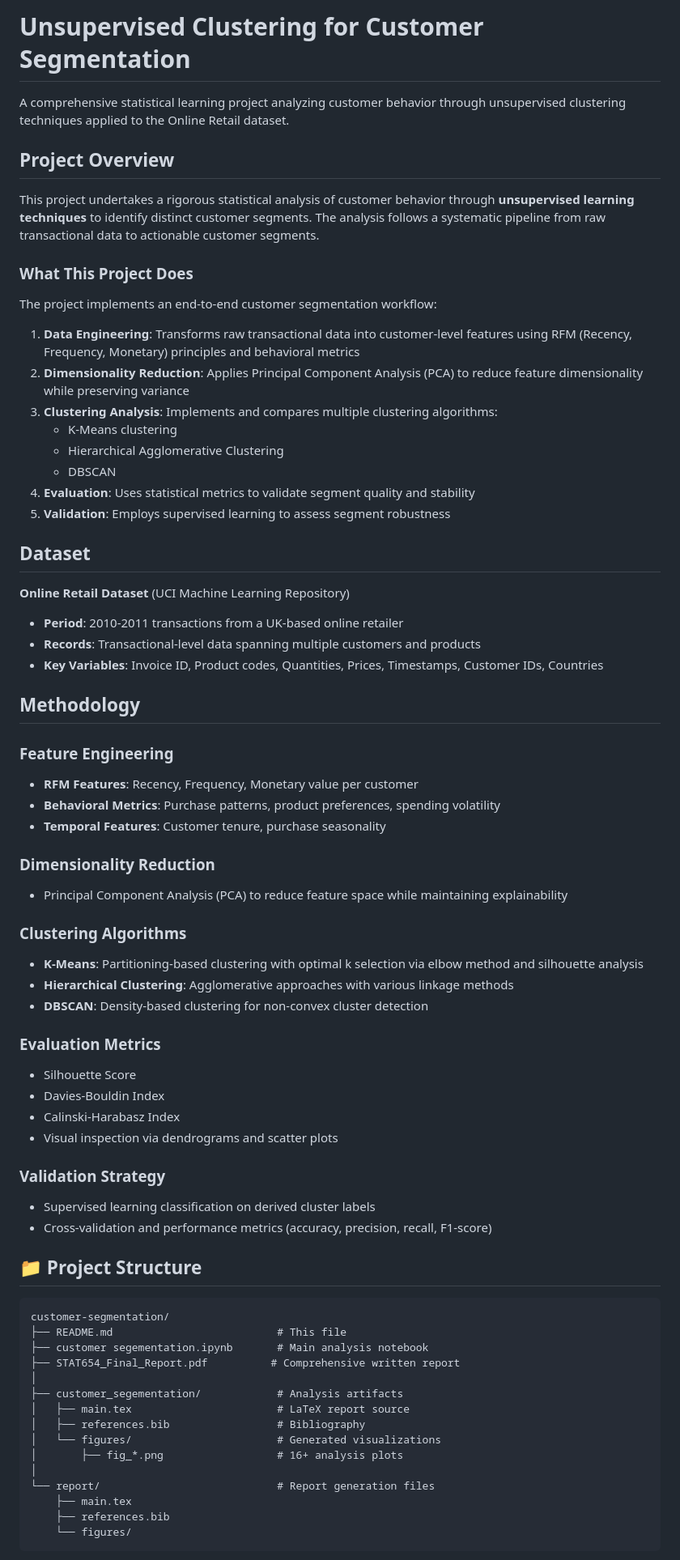
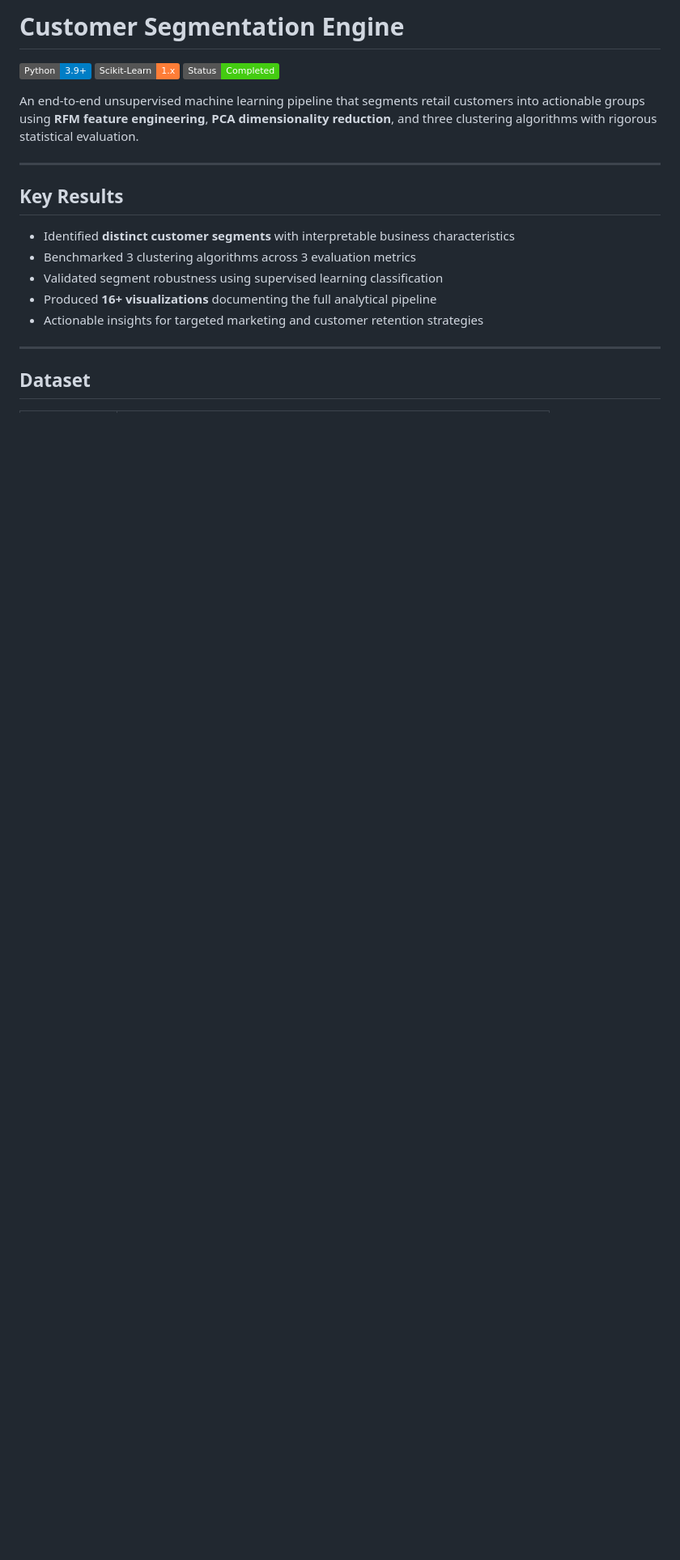
Before and after one commit to arvindermundra1208/customer-segmentation, a Markdown page: README.md, the part around one of its changes. Shown at 81% size. Drawn GitHub-style; badges without logos; blank space fills up the shorter version.

Commit message:
Improve README with badges, structured pipeline, and author section
Co-Authored-By: Claude Sonnet 4.6 <noreply@anthropic.com>

````diff
--- a/README.md
+++ b/README.md
@@ -1,73 +1,20 @@
-# Unsupervised Clustering for Customer Segmentation
+# Customer Segmentation Engine
 
-A comprehensive statistical learning project analyzing customer behavior through unsupervised clustering techniques applied to the Online Retail dataset.
+![Python](https://img.shields.io/badge/Python-3.9%2B-blue) ![Scikit-Learn](https://img.shields.io/badge/Scikit--Learn-1.x-orange) ![Status](https://img.shields.io/badge/Status-Completed-brightgreen)
 
-## Project Overview
+An end-to-end unsupervised machine learning pipeline that segments retail customers into actionable groups using **RFM feature engineering**, **PCA dimensionality reduction**, and three clustering algorithms with rigorous statistical evaluation.
 
-This project undertakes a rigorous statistical analysis of customer behavior through **unsupervised learning techniques** to identify distinct customer segments. The analysis follows a systematic pipeline from raw transactional data to actionable customer segments.
+---
 
-### What This Project Does
+## Key Results
 
-The project implements an end-to-end customer segmentation workflow:
+- Identified **distinct customer segments** with interpretable business characteristics
+- Benchmarked 3 clustering algorithms across 3 evaluation metrics
+- Validated segment robustness using supervised learning classification
+- Produced **16+ visualizations** documenting the full analytical pipeline
+- Actionable insights for targeted marketing and customer retention strategies
 
-1. **Data Engineering**: Transforms raw transactional data into customer-level features using RFM (Recency, Frequency, Monetary) principles and behavioral metrics
-2. **Dimensionality Reduction**: Applies Principal Component Analysis (PCA) to reduce feature dimensionality while preserving variance
-3. **Clustering Analysis**: Implements and compares multiple clustering algorithms:
-   - K-Means clustering
-   - Hierarchical Agglomerative Clustering
-   - DBSCAN
-4. **Evaluation**: Uses statistical metrics to validate segment quality and stability
-5. **Validation**: Employs supervised learning to assess segment robustness
+---
 
 ## Dataset
 
-**Online Retail Dataset** (UCI Machine Learning Repository)
-- **Period**: 2010-2011 transactions from a UK-based online retailer
-- **Records**: Transactional-level data spanning multiple customers and products
-- **Key Variables**: Invoice ID, Product codes, Quantities, Prices, Timestamps, Customer IDs, Countries
-
-## Methodology
-
-### Feature Engineering
-- **RFM Features**: Recency, Frequency, Monetary value per customer
-- **Behavioral Metrics**: Purchase patterns, product preferences, spending volatility
-- **Temporal Features**: Customer tenure, purchase seasonality
-
-### Dimensionality Reduction
-- Principal Component Analysis (PCA) to reduce feature space while maintaining explainability
-
-### Clustering Algorithms
-- **K-Means**: Partitioning-based clustering with optimal k selection via elbow method and silhouette analysis
-- **Hierarchical Clustering**: Agglomerative approaches with various linkage methods
-- **DBSCAN**: Density-based clustering for non-convex cluster detection
-
-### Evaluation Metrics
-- Silhouette Score
-- Davies-Bouldin Index
-- Calinski-Harabasz Index
-- Visual inspection via dendrograms and scatter plots
-
-### Validation Strategy
-- Supervised learning classification on derived cluster labels
-- Cross-validation and performance metrics (accuracy, precision, recall, F1-score)
-
-## 📁 Project Structure
-
-```
-customer-segmentation/
-├── README.md                          # This file
-├── customer segementation.ipynb       # Main analysis notebook
-├── STAT654_Final_Report.pdf          # Comprehensive written report
-│
-├── customer_segementation/            # Analysis artifacts
-│   ├── main.tex                       # LaTeX report source
-│   ├── references.bib                 # Bibliography
-│   └── figures/                       # Generated visualizations
-│       ├── fig_*.png                  # 16+ analysis plots
-│
-└── report/                            # Report generation files
-    ├── main.tex
-    ├── references.bib
-    └── figures/
-```
-
````
Also changed, not shown: other parts of README.md (+73 -67 lines).
